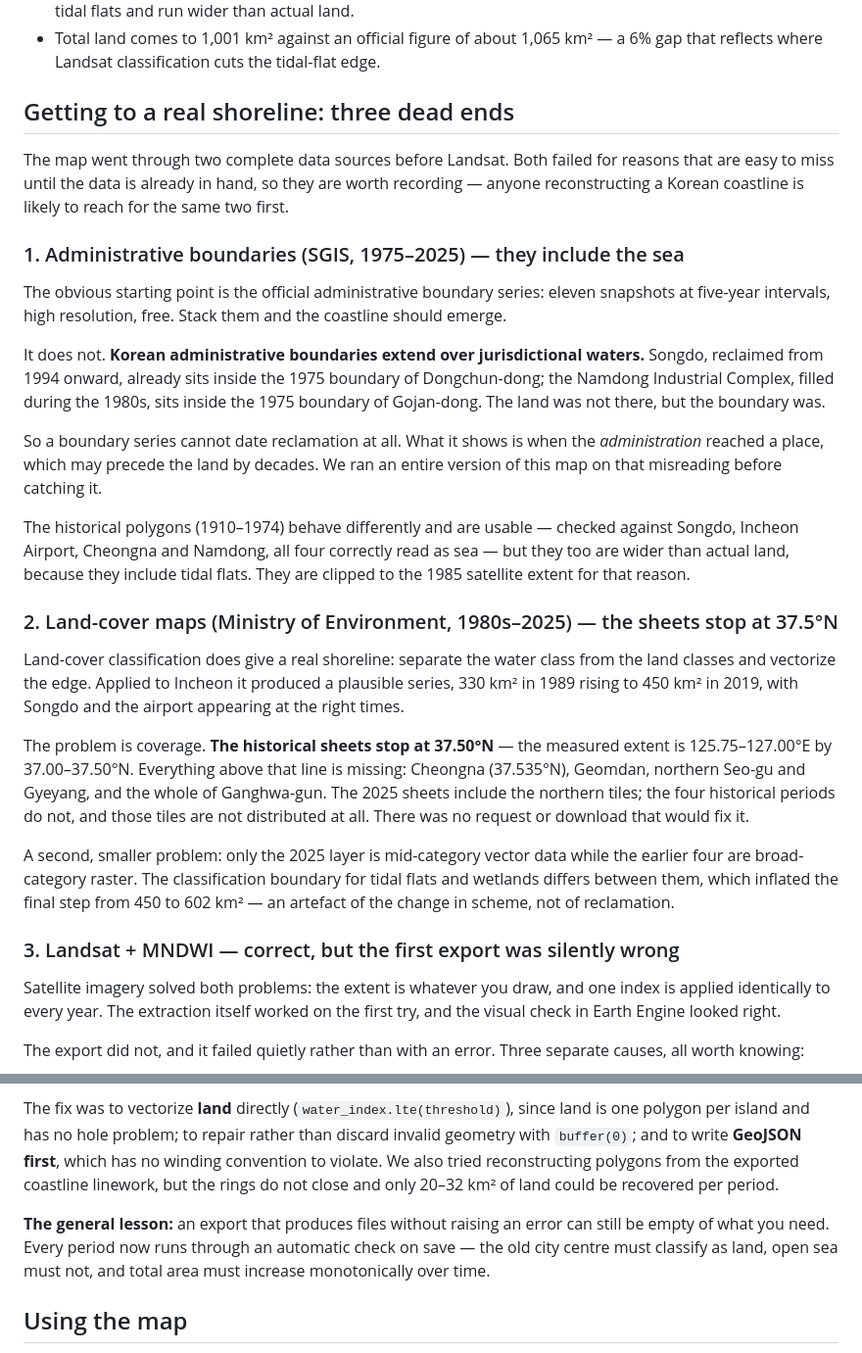
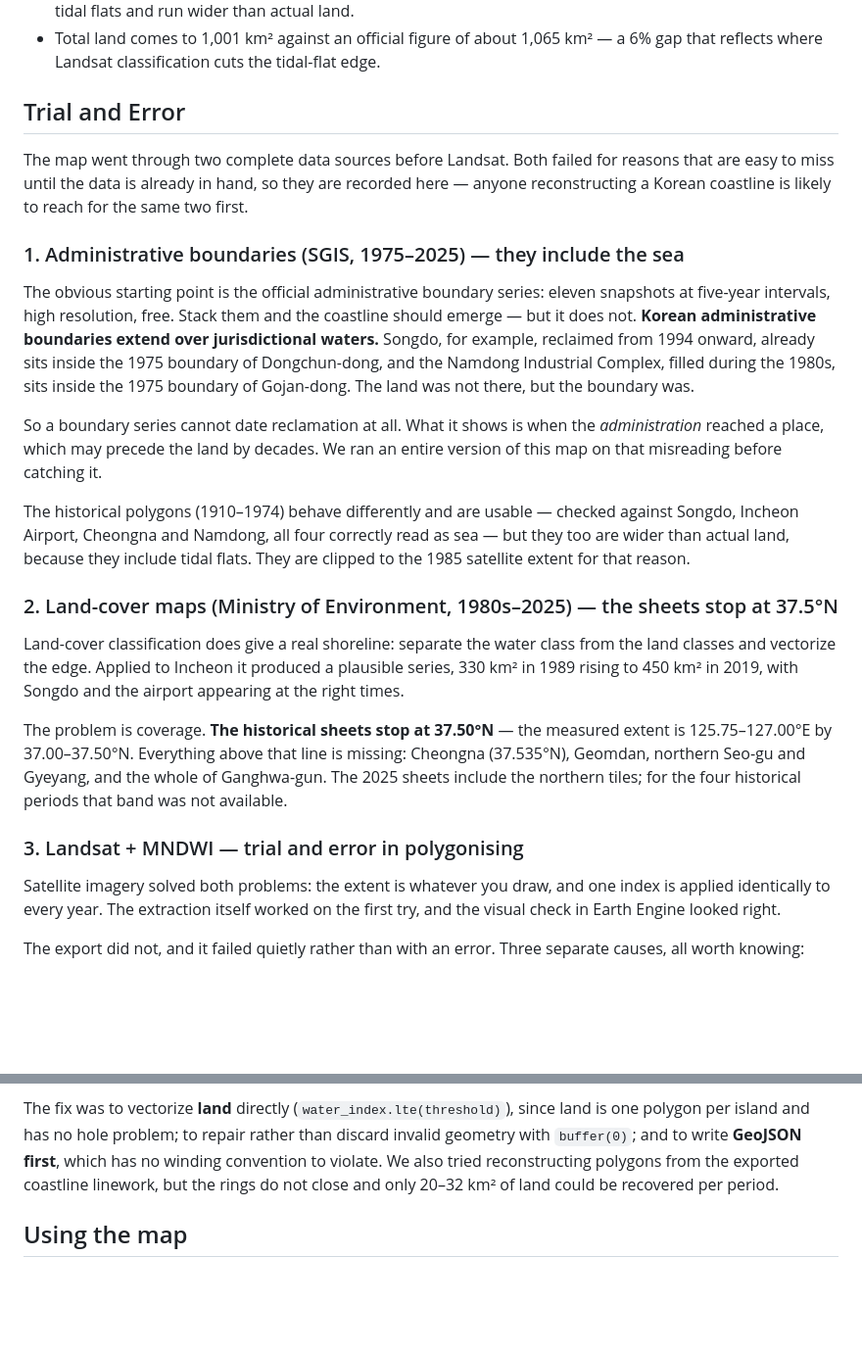
Before and after one commit to wherewindstay/incheon-reclamation, a Markdown page: README.md, 2 parts joined by grey strips. Shown at 98% size. Rendered like a GitHub page; blank space fills up the shorter version.

Commit message:
Update incheon-reclamation

```diff
--- a/README.md
+++ b/README.md
@@ -47,15 +47,13 @@ Within this extent, Incheon grew from **766 km² to 1,020 km²**. **19.0%** of t
 - **Historical boundaries are clipped to the 1985 satellite extent,** because administrative polygons include tidal flats and run wider than actual land.
 - Total land comes to 1,001 km² against an official figure of about 1,065 km² — a 6% gap that reflects where Landsat classification cuts the tidal-flat edge.
 
-## Getting to a real shoreline: three dead ends
+## Trial and Error
 
-The map went through two complete data sources before Landsat. Both failed for reasons that are easy to miss until the data is already in hand, so they are worth recording — anyone reconstructing a Korean coastline is likely to reach for the same two first.
+The map went through two complete data sources before Landsat. Both failed for reasons that are easy to miss until the data is already in hand, so they are recorded here — anyone reconstructing a Korean coastline is likely to reach for the same two first.
 
 ### 1. Administrative boundaries (SGIS, 1975–2025) — they include the sea
 
-The obvious starting point is the official administrative boundary series: eleven snapshots at five-year intervals, high resolution, free. Stack them and the coastline should emerge.
-
-It does not. **Korean administrative boundaries extend over jurisdictional waters.** Songdo, reclaimed from 1994 onward, already sits inside the 1975 boundary of Dongchun-dong; the Namdong Industrial Complex, filled during the 1980s, sits inside the 1975 boundary of Gojan-dong. The land was not there, but the boundary was.
+The obvious starting point is the official administrative boundary series: eleven snapshots at five-year intervals, high resolution, free. Stack them and the coastline should emerge — but it does not. **Korean administrative boundaries extend over jurisdictional waters.** Songdo, for example, reclaimed from 1994 onward, already sits inside the 1975 boundary of Dongchun-dong, and the Namdong Industrial Complex, filled during the 1980s, sits inside the 1975 boundary of Gojan-dong. The land was not there, but the boundary was.
 
 So a boundary series cannot date reclamation at all. What it shows is when the *administration* reached a place, which may precede the land by decades. We ran an entire version of this map on that misreading before catching it.
 
@@ -65,11 +63,9 @@ The historical polygons (1910–1974) behave differently and are usable — chec
 
 Land-cover classification does give a real shoreline: separate the water class from the land classes and vectorize the edge. Applied to Incheon it produced a plausible series, 330 km² in 1989 rising to 450 km² in 2019, with Songdo and the airport appearing at the right times.
 
-The problem is coverage. **The historical sheets stop at 37.50°N** — the measured extent is 125.75–127.00°E by 37.00–37.50°N. Everything above that line is missing: Cheongna (37.535°N), Geomdan, northern Seo-gu and Gyeyang, and the whole of Ganghwa-gun. The 2025 sheets include the northern tiles; the four historical periods do not, and those tiles are not distributed at all. There was no request or download that would fix it.
+The problem is coverage. **The historical sheets stop at 37.50°N** — the measured extent is 125.75–127.00°E by 37.00–37.50°N. Everything above that line is missing: Cheongna (37.535°N), Geomdan, northern Seo-gu and Gyeyang, and the whole of Ganghwa-gun. The 2025 sheets include the northern tiles; for the four historical periods that band was not available.
 
-A second, smaller problem: only the 2025 layer is mid-category vector data while the earlier four are broad-category raster. The classification boundary for tidal flats and wetlands differs between them, which inflated the final step from 450 to 602 km² — an artefact of the change in scheme, not of reclamation.
-
-### 3. Landsat + MNDWI — correct, but the first export was silently wrong
+### 3. Landsat + MNDWI — trial and error in polygonising
 
 Satellite imagery solved both problems: the extent is whatever you draw, and one index is applied identically to every year. The extraction itself worked on the first try, and the visual check in Earth Engine looked right.
 
@@ -80,8 +76,6 @@ The export did not, and it failed quietly rather than with an error. Three separ
 - **Shapefile ring-direction conventions.** Shapefile distinguishes outer rings from holes by winding order. Earth Engine's output does not follow it, so readers swap them — pyshp emitted dozens of "this shape consists entirely of holes" warnings.
 
 The fix was to vectorize **land** directly (`water_index.lte(threshold)`), since land is one polygon per island and has no hole problem; to repair rather than discard invalid geometry with `buffer(0)`; and to write **GeoJSON first**, which has no winding convention to violate. We also tried reconstructing polygons from the exported coastline linework, but the rings do not close and only 20–32 km² of land could be recovered per period.
-
-**The general lesson:** an export that produces files without raising an error can still be empty of what you need. Every period now runs through an automatic check on save — the old city centre must classify as land, open sea must not, and total area must increase monotonically over time.
 
 ## Using the map
 
```
Also changed, not shown: README.ko.md (+2 -4 lines).
